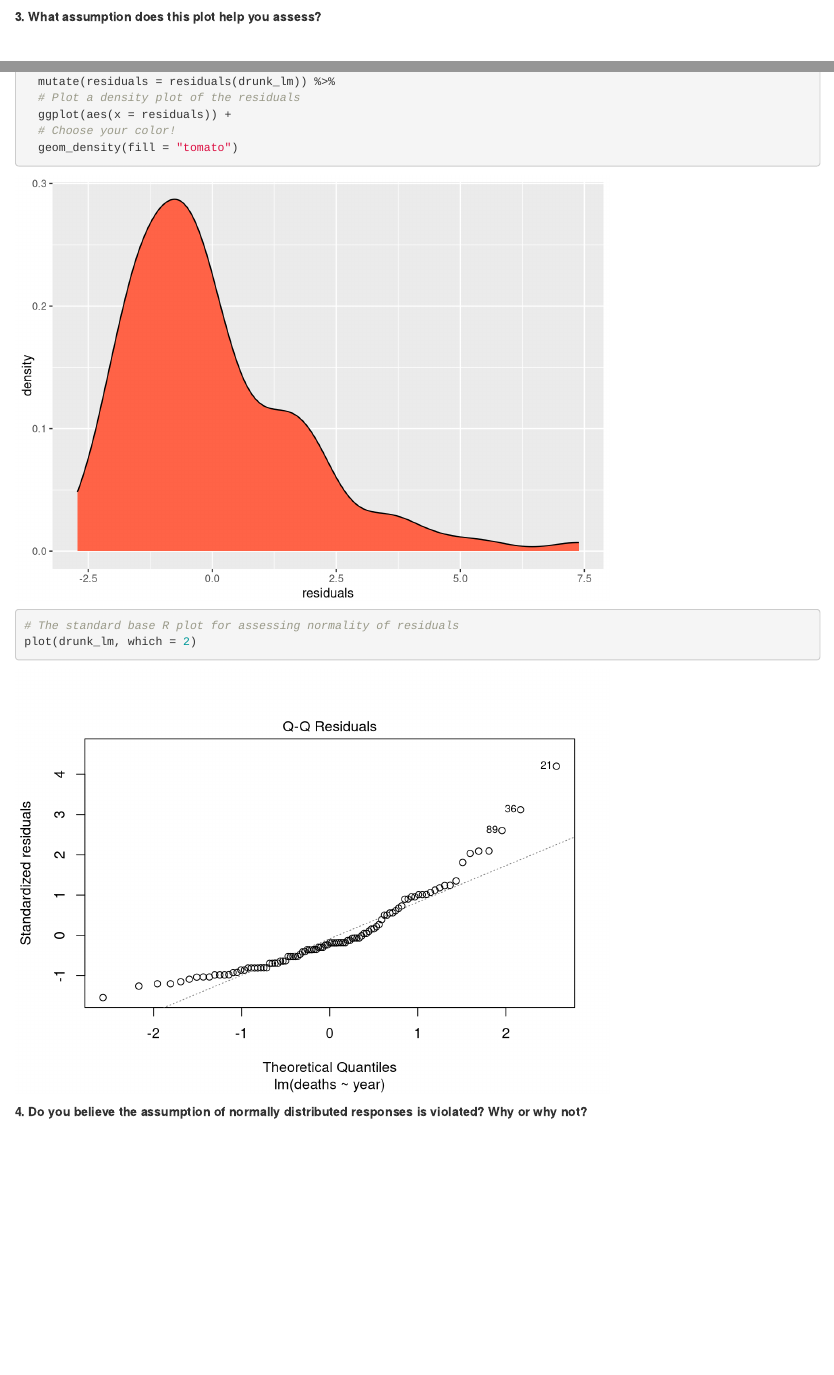
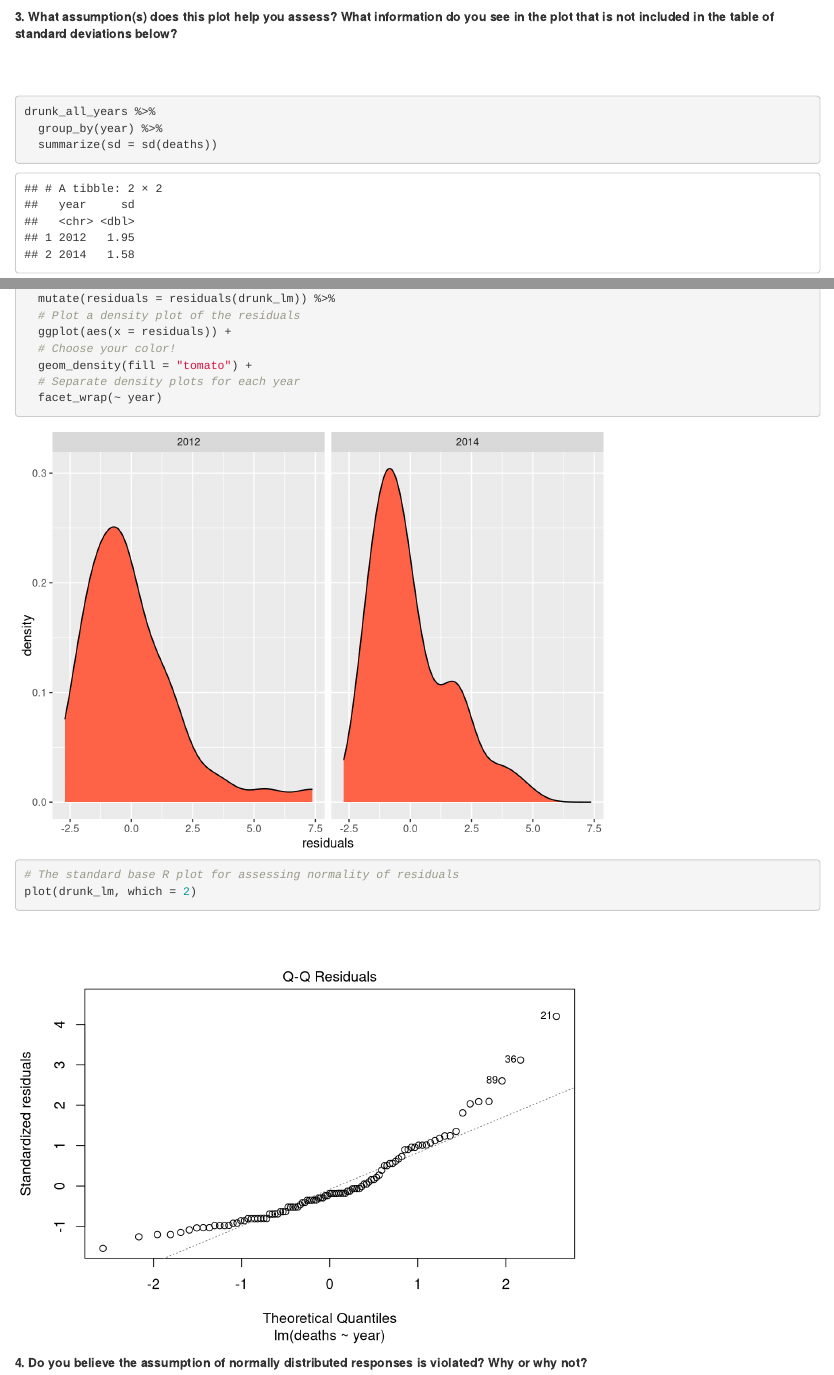
Before and after one commit to atheobold/stat-411-511-lab4, an R Markdown document (lab4.Rmd): the page in a window 1100 px wide, from 1480 px down, and a second part further down, joined at a grey line. Rendered offline with R 4.5, knitr and Pandoc, with nearby package versions; code that draws random numbers runs with fixed seeds of ours; some code elsewhere in the file could not run offline.

Commit message:
facet to density graph and added in table of sd for years

````diff
--- a/lab4.Rmd
+++ b/lab4.Rmd
@@ -79,10 +79,19 @@ drunk_all_years %>%
   theme(legend.position = "none")  # removes legend from plot, since it is redundant with x-axis label
 ```
 
-__3. What assumption does this plot help you assess?__
+__3. What assumption(s) does this plot help you assess? What information do you see in the plot that is not included in the table of standard deviations below?__
 </br>
 
 
+
+</br>
+</br>
+
+```{r}
+drunk_all_years %>%
+  group_by(year) %>%
+  summarize(sd = sd(deaths))
+```
 
 </br>
 </br>
@@ -112,7 +121,9 @@ drunk_all_years %>%
   # Plot a density plot of the residuals
   ggplot(aes(x = residuals)) +
   # Choose your color!
-  geom_density(fill = "tomato")
+  geom_density(fill = "tomato") +
+  # Separate density plots for each year
+  facet_wrap(~ year)
 
 # The standard base R plot for assessing normality of residuals
 plot(drunk_lm, which = 2)
````
Also changed, not shown: lab4.html, lab4.Rmd (4 more changed lines).
